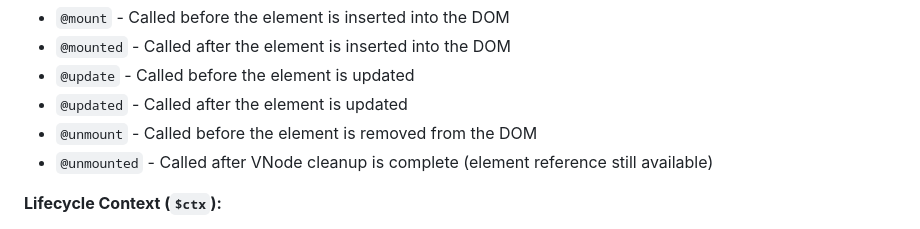
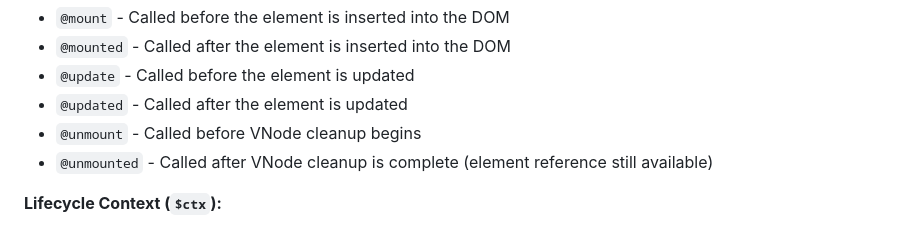
Before and after one commit to mintjamsinc/ichigojs, a Markdown page: README.md, the part around the change. Drawn GitHub-style.

Commit message:
fix: clarify unmount lifecycle hook description in README

```diff
--- a/README.md
+++ b/README.md
@@ -226,7 +226,7 @@ Lifecycle hooks allow you to run code at specific stages of an element's lifecyc
 - `@mounted` - Called after the element is inserted into the DOM
 - `@update` - Called before the element is updated
 - `@updated` - Called after the element is updated
-- `@unmount` - Called before the element is removed from the DOM
+- `@unmount` - Called before VNode cleanup begins
 - `@unmounted` - Called after VNode cleanup is complete (element reference still available)
 
 **Lifecycle Context (`$ctx`):**
```
